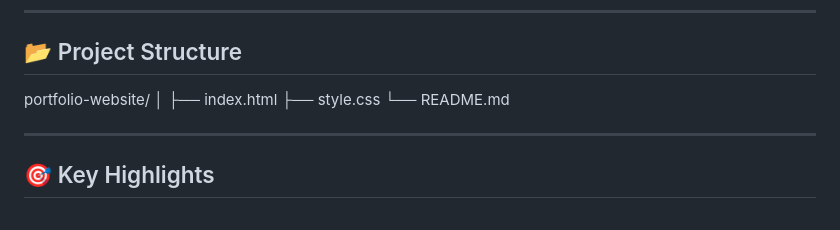
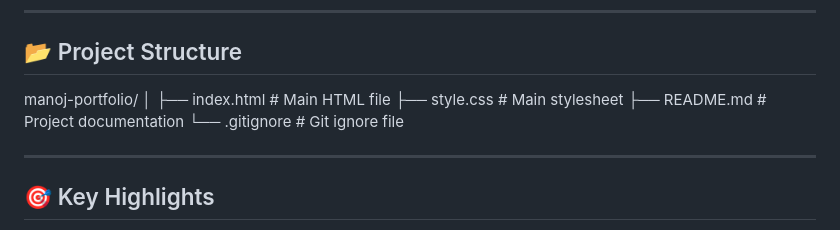
Before and after one commit to manojchoudhary404/Portfolio-website, a Markdown page: README.md, the part around the change. GitHub-like rendering.

```diff
--- a/README.md
+++ b/README.md
@@ -135,11 +135,12 @@ Each project includes:
 
 ## 📂 Project Structure
 
-portfolio-website/
+manoj-portfolio/
 │
-├── index.html
-├── style.css
-└── README.md
+├── index.html              # Main HTML file
+├── style.css               # Main stylesheet
+├── README.md               # Project documentation
+└── .gitignore              # Git ignore file
 
 
 ---
```
